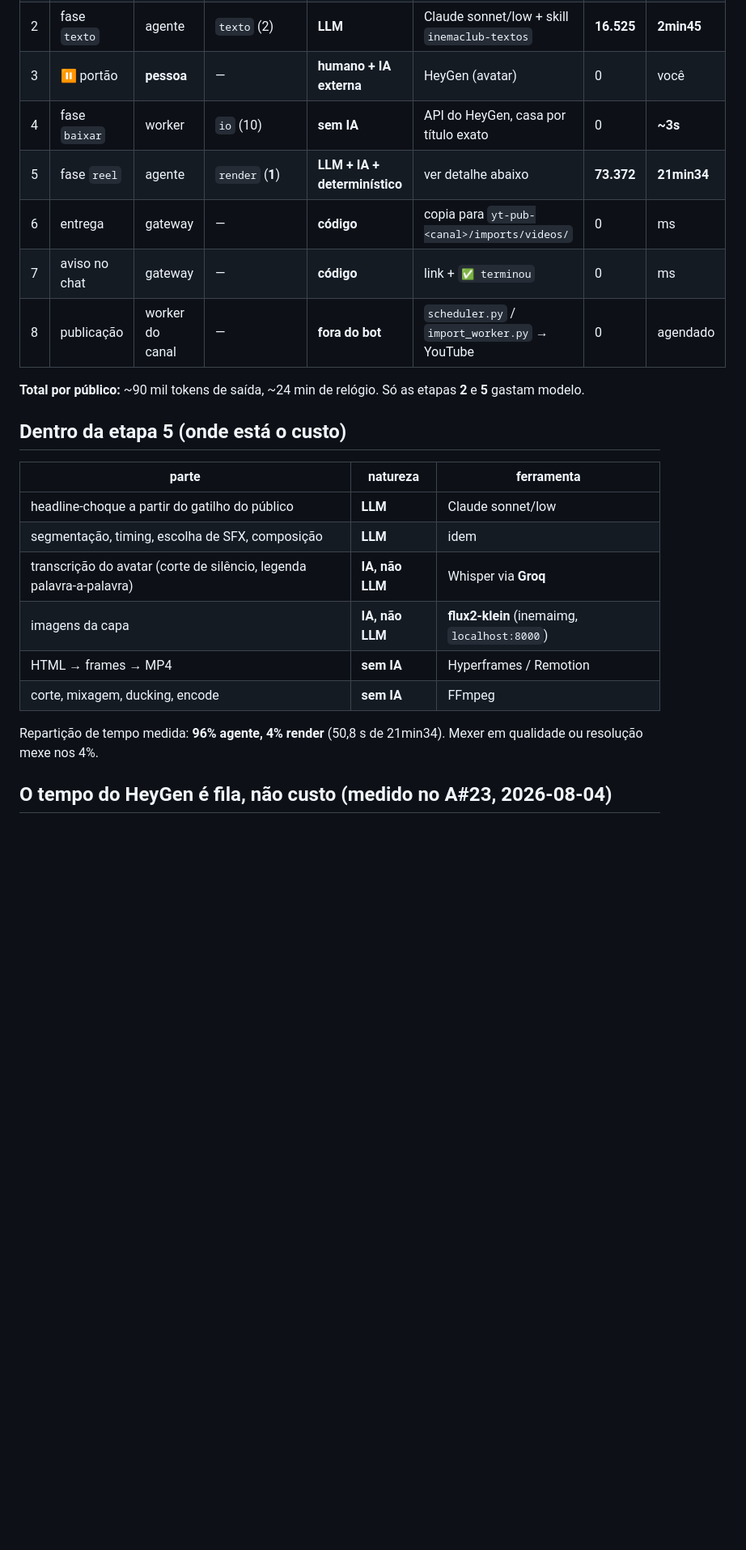
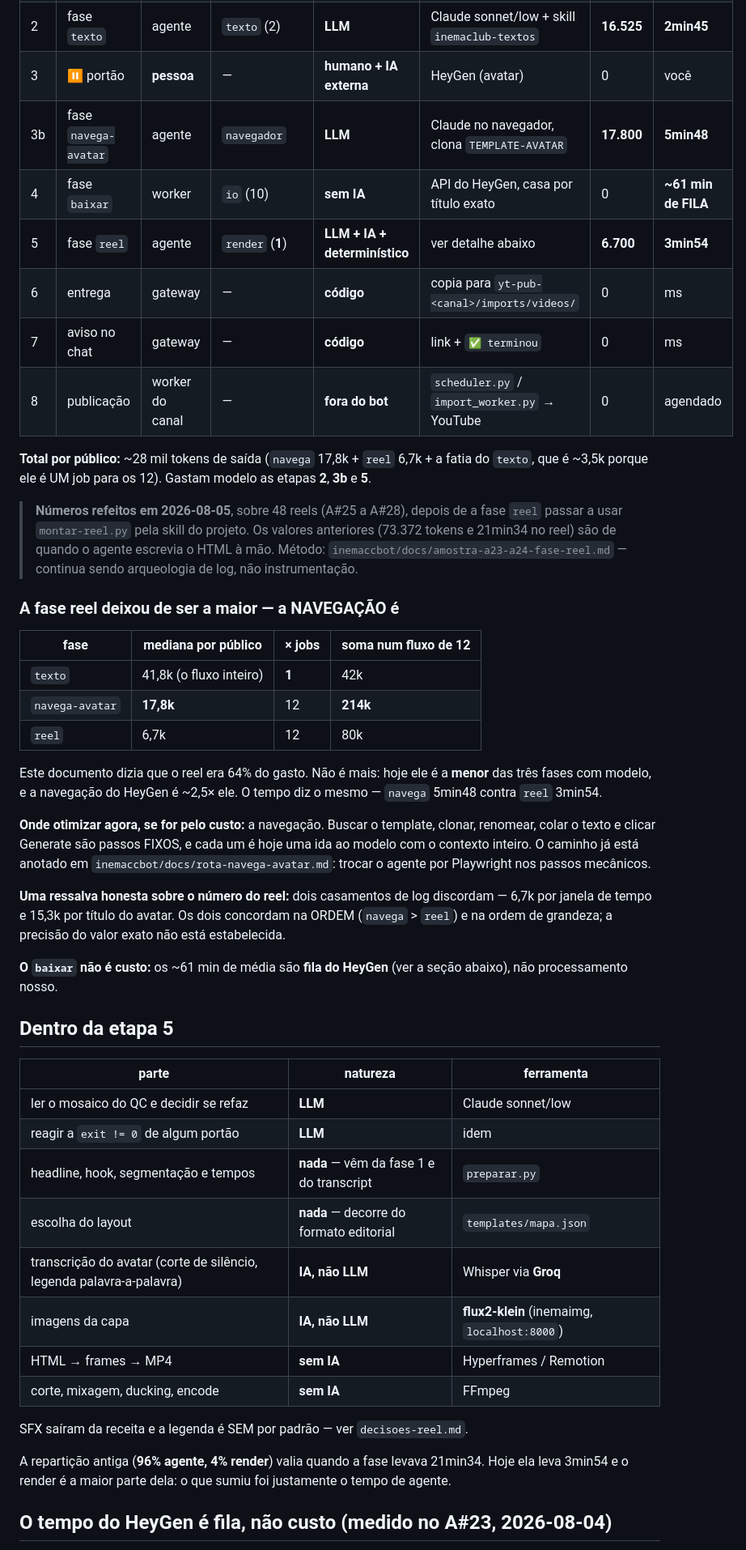
Before and after one commit to inematds/promoavatar, a Markdown page: docs/pipeline.md, the part around one of its changes. Shown at 81% size. Drawn GitHub-style; blank space fills up the shorter version.

Commit message:
doc: numeros do pipeline refeitos — o reel nao e mais o custo
Medido sobre 48 reels (A#25 a A#28), com a fase reel ja usando montar-reel.py:

  texto           41,8k por FLUXO (1 job para 12)   6min36
  navega-avatar   17,8k por publico  x12 = 214k     5min48
  reel             6,7k por publico  x12 =  80k     3min54

O doc dizia "reel = 64% do gasto" e "96% agente, 4% render". As duas coisas
eram verdade quando o agente escrevia HTML a mao (73.372 tokens, 21min34).
Agora o reel e a MENOR das tres fases com modelo e a navegacao e ~2,5x ela.

Registrada a ressalva: dois casamentos de log discordam sobre o valor do reel
(6,7k por janela, 15,3k por titulo). Concordam na ordem e na grandeza.

Co-Authored-By: Claude Opus 5 <noreply@anthropic.com>

```diff
--- a/docs/pipeline.md
+++ b/docs/pipeline.md
@@ -11,28 +14,67 @@ O que roda em cada ponto, quem executa, e quanto custa. Números medidos no A#4
 | 1 | criação do fluxo | gateway | — | **código** | lê e CONGELA o `flow.json` | 0 | ms |
 | 2 | fase `texto` | agente | `texto` (2) | **LLM** | Claude sonnet/low + skill `inemaclub-textos` | **16.525** | **2min45** |
 | 3 | ⏸️ portão | **pessoa** | — | **humano + IA externa** | HeyGen (avatar) | 0 | você |
-| 4 | fase `baixar` | worker | `io` (10) | **sem IA** | API do HeyGen, casa por título exato | 0 | **~3s** |
-| 5 | fase `reel` | agente | `render` (**1**) | **LLM + IA + determinístico** | ver detalhe abaixo | **73.372** | **21min34** |
+| 3b | fase `navega-avatar` | agente | `navegador` | **LLM** | Claude no navegador, clona `TEMPLATE-AVATAR` | **17.800** | **5min48** |
+| 4 | fase `baixar` | worker | `io` (10) | **sem IA** | API do HeyGen, casa por título exato | 0 | **~61 min de FILA** |
+| 5 | fase `reel` | agente | `render` (**1**) | **LLM + IA + determinístico** | ver detalhe abaixo | **6.700** | **3min54** |
 | 6 | entrega | gateway | — | **código** | copia para `yt-pub-<canal>/imports/videos/` | 0 | ms |
 | 7 | aviso no chat | gateway | — | **código** | link + `✅ terminou` | 0 | ms |
 | 8 | publicação | worker do canal | — | **fora do bot** | `scheduler.py` / `import_worker.py` → YouTube | 0 | agendado |
 
-**Total por público:** ~90 mil tokens de saída, ~24 min de relógio.
-Só as etapas **2** e **5** gastam modelo.
+**Total por público:** ~28 mil tokens de saída (`navega` 17,8k + `reel` 6,7k +
+a fatia do `texto`, que é ~3,5k porque ele é UM job para os 12).
+Gastam modelo as etapas **2**, **3b** e **5**.
 
-## Dentro da etapa 5 (onde está o custo)
+> **Números refeitos em 2026-08-05**, sobre 48 reels (A#25 a A#28), depois de a
+> fase `reel` passar a usar `montar-reel.py` pela skill do projeto. Os valores
+> anteriores (73.372 tokens e 21min34 no reel) são de quando o agente escrevia o
+> HTML à mão. Método: `inemaccbot/docs/amostra-a23-a24-fase-reel.md` — continua
+> sendo arqueologia de log, não instrumentação.
+
+### A fase reel deixou de ser a maior — a NAVEGAÇÃO é
+
+| fase | mediana por público | × jobs | soma num fluxo de 12 |
+|---|---|---|---|
+| `texto` | 41,8k (o fluxo inteiro) | **1** | 42k |
+| `navega-avatar` | **17,8k** | 12 | **214k** |
+| `reel` | 6,7k | 12 | 80k |
+
+Este documento dizia que o reel era 64% do gasto. Não é mais: hoje ele é a
+**menor** das três fases com modelo, e a navegação do HeyGen é ~2,5× ele. O
+tempo diz o mesmo — `navega` 5min48 contra `reel` 3min54.
+
+**Onde otimizar agora, se for pelo custo:** a navegação. Buscar o template,
+clonar, renomear, colar o texto e clicar Generate são passos FIXOS, e cada um é
+hoje uma ida ao modelo com o contexto inteiro. O caminho já está anotado em
+`inemaccbot/docs/rota-navega-avatar.md`: trocar o agente por Playwright nos
+passos mecânicos.
+
+**Uma ressalva honesta sobre o número do reel:** dois casamentos de log
+discordam — 6,7k por janela de tempo e 15,3k por título do avatar. Os dois
+concordam na ORDEM (`navega` > `reel`) e na ordem de grandeza; a precisão do
+valor exato não está estabelecida.
+
+**O `baixar` não é custo:** os ~61 min de média são **fila do HeyGen** (ver a
+seção abaixo), não processamento nosso.
+
+## Dentro da etapa 5
 
 | parte | natureza | ferramenta |
 |---|---|---|
-| headline-choque a partir do gatilho do público | **LLM** | Claude sonnet/low |
-| segmentação, timing, escolha de SFX, composição | **LLM** | idem |
+| ler o mosaico do QC e decidir se refaz | **LLM** | Claude sonnet/low |
+| reagir a `exit != 0` de algum portão | **LLM** | idem |
+| headline, hook, segmentação e tempos | **nada** — vêm da fase 1 e do transcript | `preparar.py` |
+| escolha do layout | **nada** — decorre do formato editorial | `templates/mapa.json` |
 | transcrição do avatar (corte de silêncio, legenda palavra-a-palavra) | **IA, não LLM** | Whisper via **Groq** |
 | imagens da capa | **IA, não LLM** | **flux2-klein** (inemaimg, `localhost:8000`) |
 | HTML → frames → MP4 | **sem IA** | Hyperframes / Remotion |
 | corte, mixagem, ducking, encode | **sem IA** | FFmpeg |
 
-Repartição de tempo medida: **96% agente, 4% render** (50,8 s de 21min34).
-Mexer em qualidade ou resolução mexe nos 4%.
+SFX saíram da receita e a legenda é SEM por padrão — ver `decisoes-reel.md`.
+
+A repartição antiga (**96% agente, 4% render**) valia quando a fase levava
+21min34. Hoje ela leva 3min54 e o render é a maior parte dela: o que sumiu foi
+justamente o tempo de agente.
 
 ## O tempo do HeyGen é fila, não custo (medido no A#23, 2026-08-04)
 
```
Also changed, not shown: other parts of docs/pipeline.md (+8 -4 lines).
